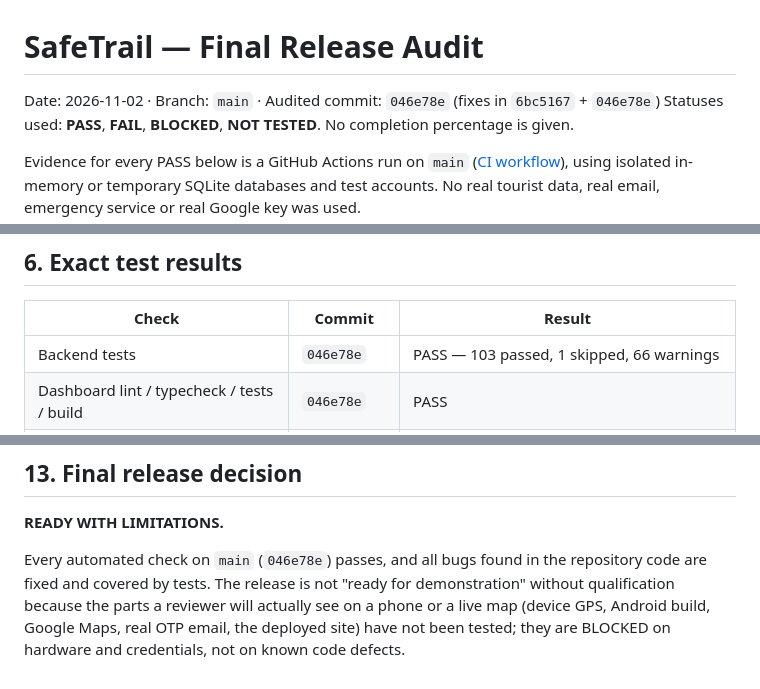
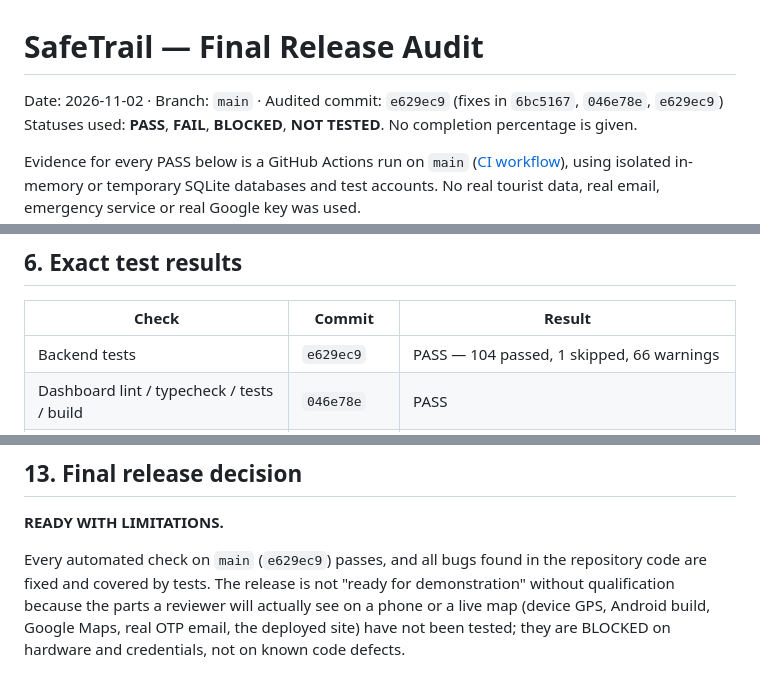
Before and after one commit to nvaltryek-001/Tourist-Safety-monitoring-system, a Markdown page: docs/FINAL_RELEASE_AUDIT.md, 3 parts joined by grey strips. Rendered like a GitHub page.

Commit message:
docs: record final CI results in release audit [skip ci]
Co-Authored-By: Claude Opus 5.5 <noreply@anthropic.com>
Claude-Session: https://claude.ai/code/session_012Rfha1TNWs7SkBXN8Tyhst

```diff
--- a/docs/FINAL_RELEASE_AUDIT.md
+++ b/docs/FINAL_RELEASE_AUDIT.md
@@ -1,6 +1,6 @@
 # SafeTrail — Final Release Audit
 
-Date: 2026-11-02 · Branch: `main` · Audited commit: `046e78e` (fixes in `6bc5167` + `046e78e`)
+Date: 2026-11-02 · Branch: `main` · Audited commit: `e629ec9` (fixes in `6bc5167`, `046e78e`, `e629ec9`)
 Statuses used: **PASS**, **FAIL**, **BLOCKED**, **NOT TESTED**. No completion percentage is given.
 
 Evidence for every PASS below is a GitHub Actions run on `main`
@@ -94,7 +94,7 @@ Remaining open bugs: none known in repository code. Open items are environmental
 ## 6. Exact test results
 | Check | Commit | Result |
 |---|---|---|
-| Backend tests | `046e78e` | PASS — 103 passed, 1 skipped, 66 warnings |
+| Backend tests | `e629ec9` | PASS — 104 passed, 1 skipped, 66 warnings |
 | Dashboard lint / typecheck / tests / build | `046e78e` | PASS |
 | Mobile expo check / typecheck / tests | `046e78e` | PASS |
 | Mobile expo check | `6bc5167` | FAIL — react-native 0.81.4 vs 0.81.5 (fixed in `046e78e`) |
@@ -183,4 +183,4 @@ Setup steps: [GOOGLE_MAPS_SETUP.md](GOOGLE_MAPS_SETUP.md). No keys are in the re
 ## 13. Final release decision
 **READY WITH LIMITATIONS.**
 
-Every automated check on `main` (`046e78e`) passes, and all bugs found in the repository code are fixed and covered by tests. The release is not "ready for demonstration" without qualification because the parts a reviewer will actually see on a phone or a live map (device GPS, Android build, Google Maps, real OTP email, the deployed site) have not been tested; they are BLOCKED on hardware and credentials, not on known code defects.
+Every automated check on `main` (`e629ec9`) passes, and all bugs found in the repository code are fixed and covered by tests. The release is not "ready for demonstration" without qualification because the parts a reviewer will actually see on a phone or a live map (device GPS, Android build, Google Maps, real OTP email, the deployed site) have not been tested; they are BLOCKED on hardware and credentials, not on known code defects.
```
